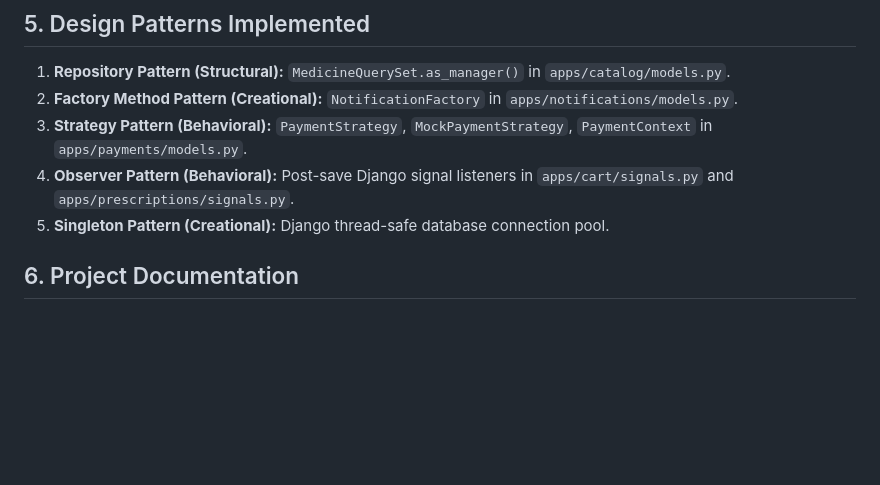
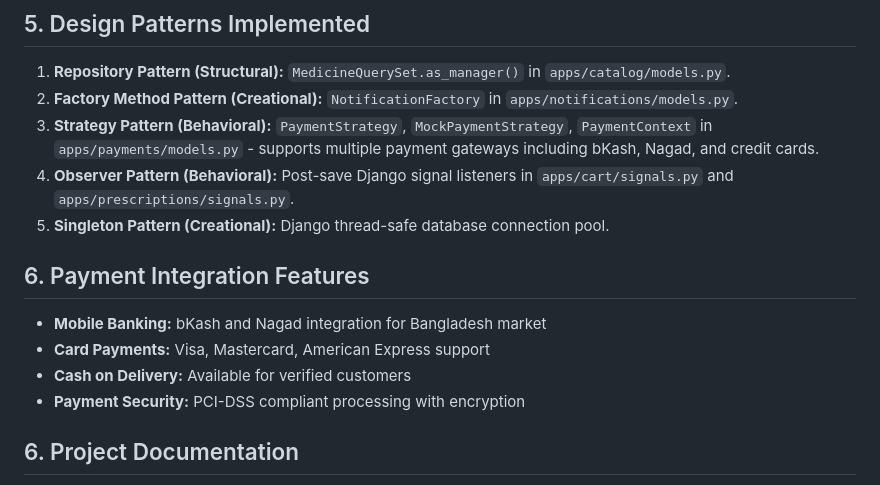
Before and after one commit to Newro37/ePharmacy, a Markdown page: README.md, the part around the change. Rendered like a GitHub page; blank space fills up the shorter version.

Commit message:
Add payment integration features to README

```diff
--- a/README.md
+++ b/README.md
@@ -57,9 +57,15 @@ The test suite contains **31 comprehensive unit tests** achieving **87% code cov
 ## 5. Design Patterns Implemented
 1. **Repository Pattern (Structural):** `MedicineQuerySet.as_manager()` in `apps/catalog/models.py`.
 2. **Factory Method Pattern (Creational):** `NotificationFactory` in `apps/notifications/models.py`.
-3. **Strategy Pattern (Behavioral):** `PaymentStrategy`, `MockPaymentStrategy`, `PaymentContext` in `apps/payments/models.py`.
+3. **Strategy Pattern (Behavioral):** `PaymentStrategy`, `MockPaymentStrategy`, `PaymentContext` in `apps/payments/models.py` - supports multiple payment gateways including bKash, Nagad, and credit cards.
 4. **Observer Pattern (Behavioral):** Post-save Django signal listeners in `apps/cart/signals.py` and `apps/prescriptions/signals.py`.
 5. **Singleton Pattern (Creational):** Django thread-safe database connection pool.
 
+## 6. Payment Integration Features
+- **Mobile Banking:** bKash and Nagad integration for Bangladesh market
+- **Card Payments:** Visa, Mastercard, American Express support
+- **Cash on Delivery:** Available for verified customers
+- **Payment Security:** PCI-DSS compliant processing with encryption
+
 ## 6. Project Documentation
 - **Academic Project Report:** [`PROJECT_REPORT.md`](PROJECT_REPORT.md) (All 13 chapters, SRS, SDLC, UML, testing, reflection essay, learning log).
```
